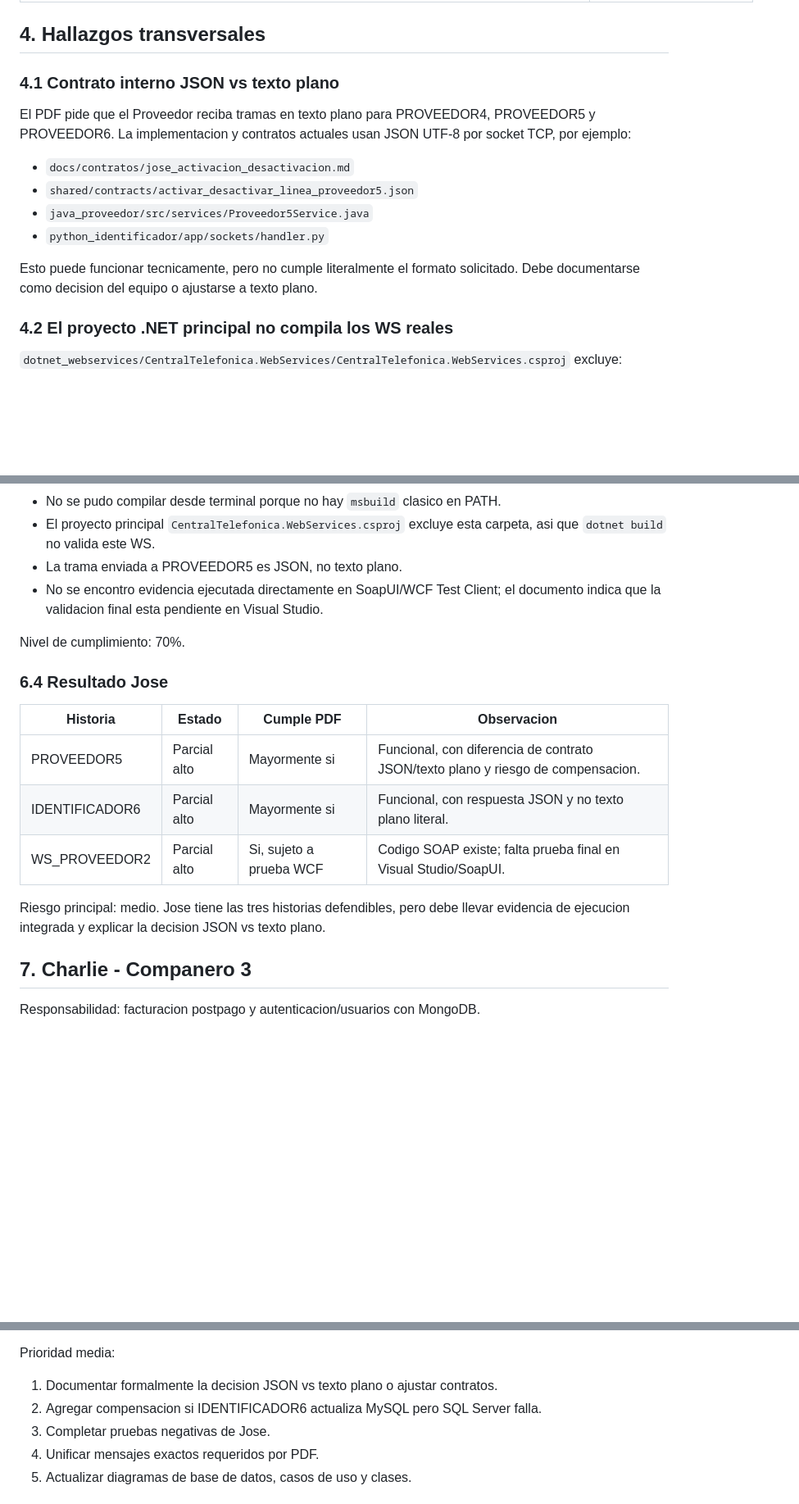
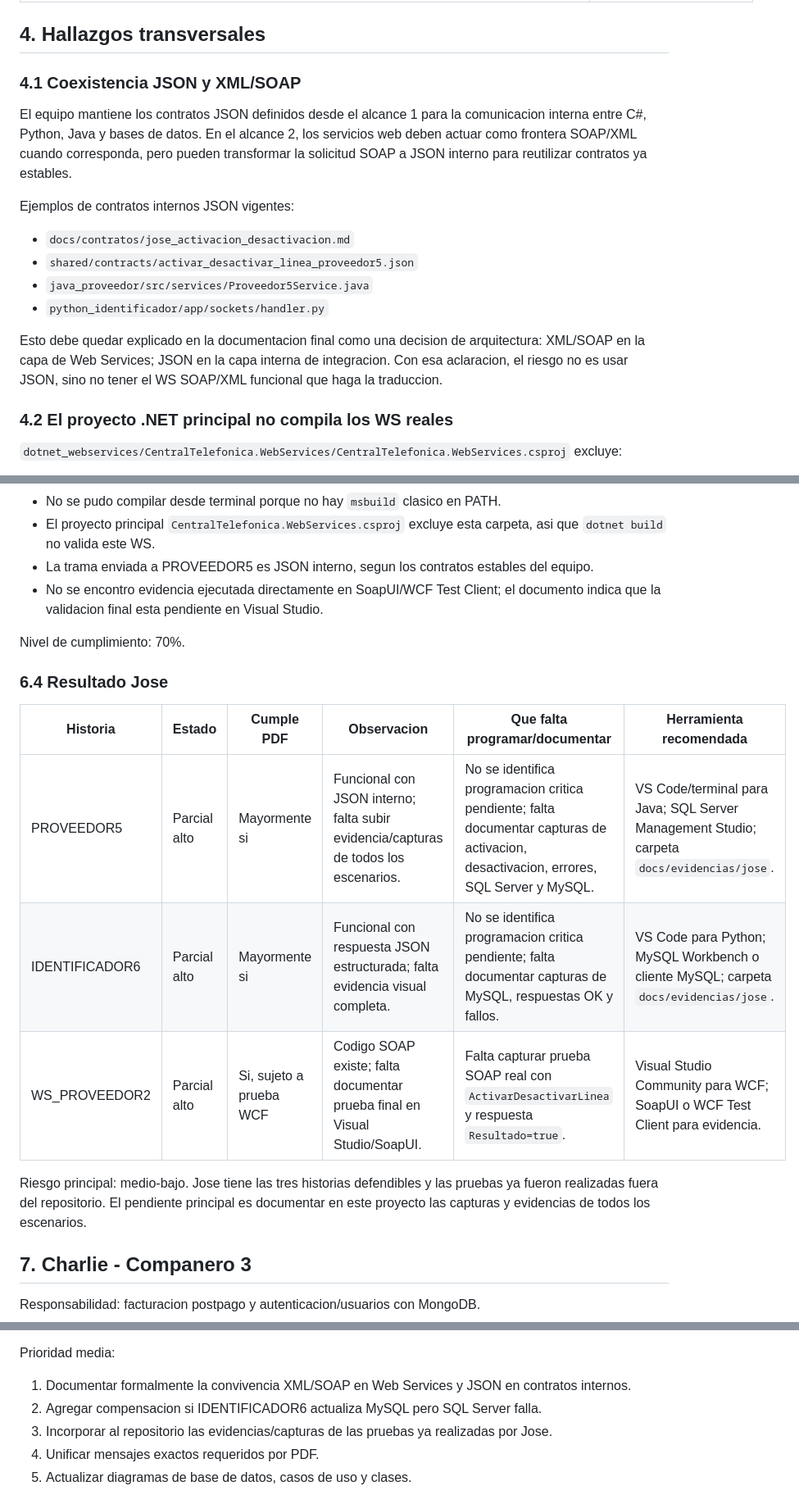
Before and after one commit to JoseMoralesC/Central_TG, a Markdown page: docs/auditoria/informe_avance_alcance_2_dev.md, 3 parts joined by grey strips. Shown at 82% size. GitHub-like rendering; blank space fills up the shorter version.

```diff
--- a/docs/auditoria/informe_avance_alcance_2_dev.md
+++ b/docs/auditoria/informe_avance_alcance_2_dev.md
@@ -73,19 +79,25 @@ Reglas tecnicas relevantes del PDF:
 
 ## 4. Hallazgos transversales
 
-### 4.1 Contrato interno JSON vs texto plano
+### 4.1 Coexistencia JSON y XML/SOAP
 
-El PDF pide que el Proveedor reciba tramas en texto plano para PROVEEDOR4,
-PROVEEDOR5 y PROVEEDOR6. La implementacion y contratos actuales usan JSON UTF-8
-por socket TCP, por ejemplo:
+El equipo mantiene los contratos JSON definidos desde el alcance 1 para la
+comunicacion interna entre C#, Python, Java y bases de datos. En el alcance 2,
+los servicios web deben actuar como frontera SOAP/XML cuando corresponda, pero
+pueden transformar la solicitud SOAP a JSON interno para reutilizar contratos ya
+estables.
+
+Ejemplos de contratos internos JSON vigentes:
 
 - `docs/contratos/jose_activacion_desactivacion.md`
 - `shared/contracts/activar_desactivar_linea_proveedor5.json`
 - `java_proveedor/src/services/Proveedor5Service.java`
 - `python_identificador/app/sockets/handler.py`
 
-Esto puede funcionar tecnicamente, pero no cumple literalmente el formato
-solicitado. Debe documentarse como decision del equipo o ajustarse a texto plano.
+Esto debe quedar explicado en la documentacion final como una decision de
+arquitectura: XML/SOAP en la capa de Web Services; JSON en la capa interna de
+integracion. Con esa aclaracion, el riesgo no es usar JSON, sino no tener el WS
+SOAP/XML funcional que haga la traduccion.
 
 ### 4.2 El proyecto .NET principal no compila los WS reales
 
@@ -383,7 +397,8 @@ Pendientes o riesgos:
 - No se pudo compilar desde terminal porque no hay `msbuild` clasico en PATH.
 - El proyecto principal `CentralTelefonica.WebServices.csproj` excluye esta carpeta,
   asi que `dotnet build` no valida este WS.
-- La trama enviada a PROVEEDOR5 es JSON, no texto plano.
+- La trama enviada a PROVEEDOR5 es JSON interno, segun los contratos estables del
+  equipo.
 - No se encontro evidencia ejecutada directamente en SoapUI/WCF Test Client; el
   documento indica que la validacion final esta pendiente en Visual Studio.
 
@@ -391,14 +406,15 @@ Nivel de cumplimiento: 70%.
 
 ### 6.4 Resultado Jose
 
-| Historia | Estado | Cumple PDF | Observacion |
-|---|---|---|---|
-| PROVEEDOR5 | Parcial alto | Mayormente si | Funcional, con diferencia de contrato JSON/texto plano y riesgo de compensacion. |
-| IDENTIFICADOR6 | Parcial alto | Mayormente si | Funcional, con respuesta JSON y no texto plano literal. |
-| WS_PROVEEDOR2 | Parcial alto | Si, sujeto a prueba WCF | Codigo SOAP existe; falta prueba final en Visual Studio/SoapUI. |
+| Historia | Estado | Cumple PDF | Observacion | Que falta programar/documentar | Herramienta recomendada |
+|---|---|---|---|---|---|
+| PROVEEDOR5 | Parcial alto | Mayormente si | Funcional con JSON interno; falta subir evidencia/capturas de todos los escenarios. | No se identifica programacion critica pendiente; falta documentar capturas de activacion, desactivacion, errores, SQL Server y MySQL. | VS Code/terminal para Java; SQL Server Management Studio; carpeta `docs/evidencias/jose`. |
+| IDENTIFICADOR6 | Parcial alto | Mayormente si | Funcional con respuesta JSON estructurada; falta evidencia visual completa. | No se identifica programacion critica pendiente; falta documentar capturas de MySQL, respuestas OK y fallos. | VS Code para Python; MySQL Workbench o cliente MySQL; carpeta `docs/evidencias/jose`. |
+| WS_PROVEEDOR2 | Parcial alto | Si, sujeto a prueba WCF | Codigo SOAP existe; falta documentar prueba final en Visual Studio/SoapUI. | Falta capturar prueba SOAP real con `ActivarDesactivarLinea` y respuesta `Resultado=true`. | Visual Studio Community para WCF; SoapUI o WCF Test Client para evidencia. |
 
-Riesgo principal: medio. Jose tiene las tres historias defendibles, pero debe
-llevar evidencia de ejecucion integrada y explicar la decision JSON vs texto plano.
+Riesgo principal: medio-bajo. Jose tiene las tres historias defendibles y las
+pruebas ya fueron realizadas fuera del repositorio. El pendiente principal es
+documentar en este proyecto las capturas y evidencias de todos los escenarios.
 
 ## 7. Charlie - Companero 3
 
@@ -616,9 +632,11 @@ Prioridad alta:
 
 Prioridad media:
 
-1. Documentar formalmente la decision JSON vs texto plano o ajustar contratos.
+1. Documentar formalmente la convivencia XML/SOAP en Web Services y JSON en
+   contratos internos.
 2. Agregar compensacion si IDENTIFICADOR6 actualiza MySQL pero SQL Server falla.
-3. Completar pruebas negativas de Jose.
+3. Incorporar al repositorio las evidencias/capturas de las pruebas ya realizadas
+   por Jose.
 4. Unificar mensajes exactos requeridos por PDF.
 5. Actualizar diagramas de base de datos, casos de uso y clases.
 
```
Also changed, not shown: other parts of docs/auditoria/informe_avance_alcance_2_dev.md (+69 -33 lines).
